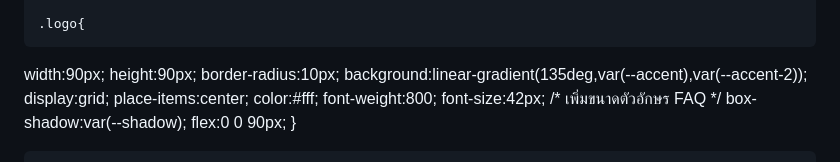
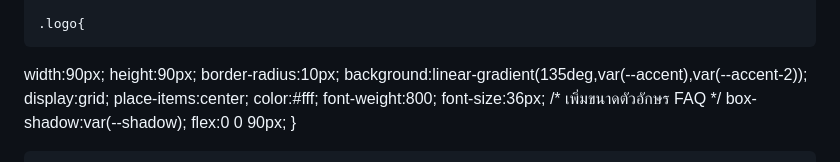
Before and after one commit to phromdhephoosakul-lgtm/faqsorn, a Markdown page: README.md, the part around the change. Drawn GitHub-style.

Commit message:
Reduce FAQ font size from 42px to 36px

```diff
--- a/README.md
+++ b/README.md
@@ -51,7 +51,7 @@
   place-items:center;
   color:#fff;
   font-weight:800;
-  font-size:42px; /* เพิ่มขนาดตัวอักษร FAQ */
+  font-size:36px; /* เพิ่มขนาดตัวอักษร FAQ */
   box-shadow:var(--shadow);
   flex:0 0 90px;
     }
```
